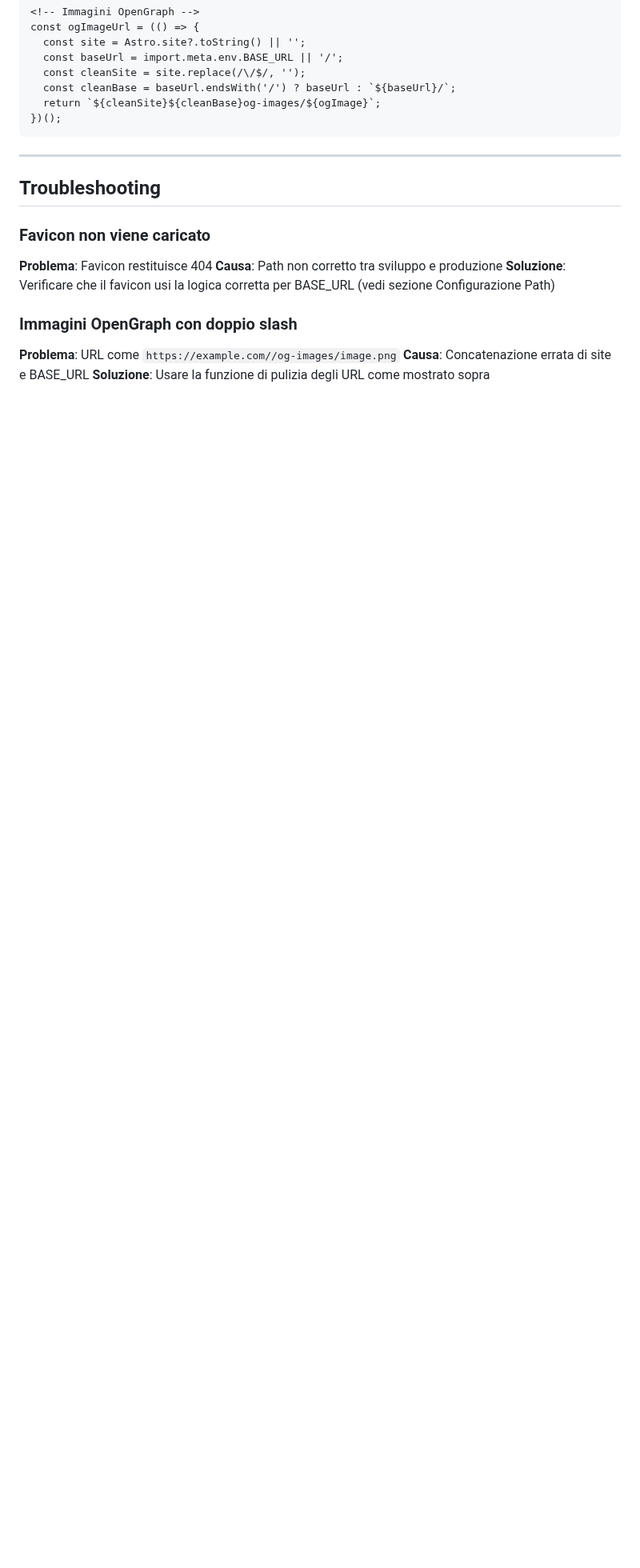
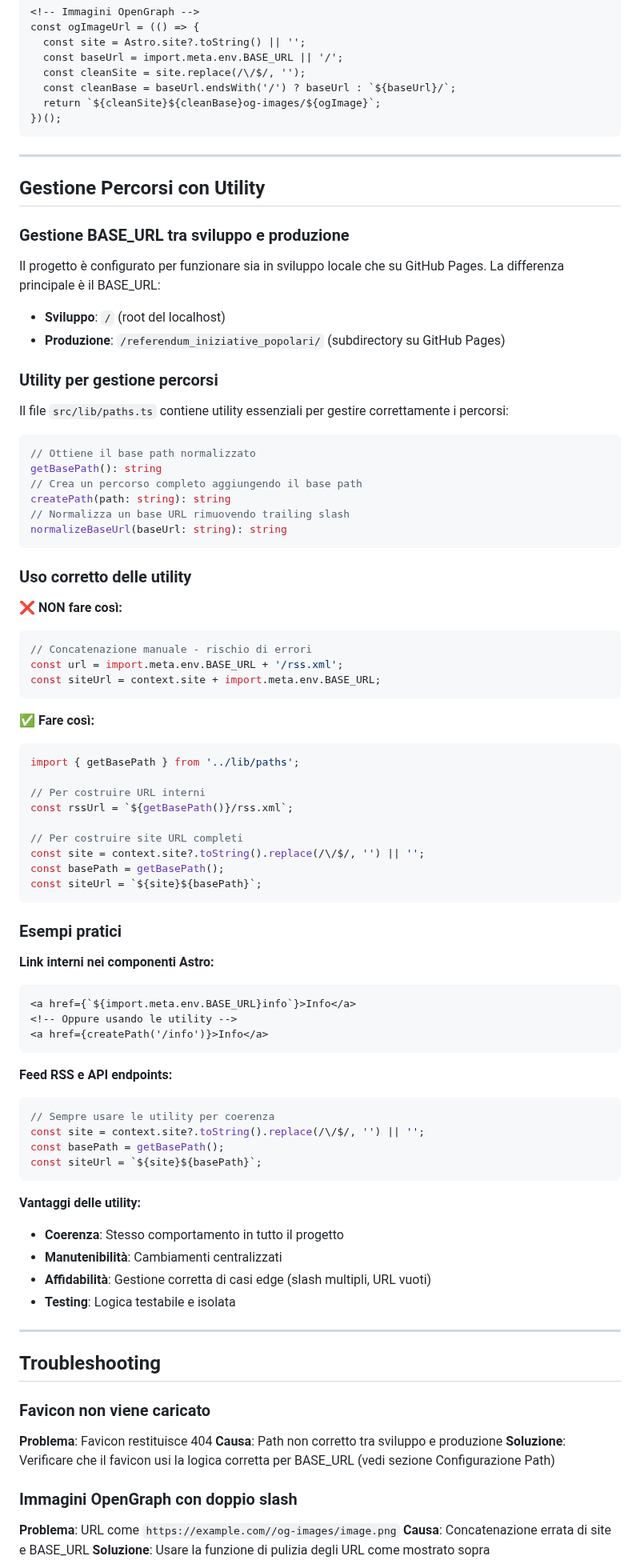
Before and after one commit to ondata/referendum_iniziative_popolari, a Markdown page: docs/NOTE_TECNICHE.md, the part around one of its changes. Shown at 80% size. Rendered like a GitHub page; blank space fills up the shorter version.

Commit message:
feat: aggiungi sezione "Gestione Percorsi con Utility" nel documento NOTE_TECNICHE

````diff
--- a/docs/NOTE_TECNICHE.md
+++ b/docs/NOTE_TECNICHE.md
@@ -115,6 +116,80 @@ const ogImageUrl = (() => {
 
 ---
 
+## Gestione Percorsi con Utility
+
+### Gestione BASE_URL tra sviluppo e produzione
+
+Il progetto è configurato per funzionare sia in sviluppo locale che su GitHub Pages. La differenza principale è il BASE_URL:
+
+- **Sviluppo**: `/` (root del localhost)
+- **Produzione**: `/referendum_iniziative_popolari/` (subdirectory su GitHub Pages)
+
+### Utility per gestione percorsi
+
+Il file `src/lib/paths.ts` contiene utility essenziali per gestire correttamente i percorsi:
+
+```typescript
+// Ottiene il base path normalizzato
+getBasePath(): string
+// Crea un percorso completo aggiungendo il base path
+createPath(path: string): string
+// Normalizza un base URL rimuovendo trailing slash
+normalizeBaseUrl(baseUrl: string): string
+```
+
+### Uso corretto delle utility
+
+**❌ NON fare così:**
+
+```typescript
+// Concatenazione manuale - rischio di errori
+const url = import.meta.env.BASE_URL + '/rss.xml';
+const siteUrl = context.site + import.meta.env.BASE_URL;
+```
+
+**✅ Fare così:**
+
+```typescript
+import { getBasePath } from '../lib/paths';
+
+// Per costruire URL interni
+const rssUrl = `${getBasePath()}/rss.xml`;
+
+// Per costruire site URL completi
+const site = context.site?.toString().replace(/\/$/, '') || '';
+const basePath = getBasePath();
+const siteUrl = `${site}${basePath}`;
+```
+
+### Esempi pratici
+
+**Link interni nei componenti Astro:**
+
+```astro
+<a href={`${import.meta.env.BASE_URL}info`}>Info</a>
+<!-- Oppure usando le utility -->
+<a href={createPath('/info')}>Info</a>
+```
+
+**Feed RSS e API endpoints:**
+
+```typescript
+// Sempre usare le utility per coerenza
+const site = context.site?.toString().replace(/\/$/, '') || '';
+const basePath = getBasePath();
+const siteUrl = `${site}${basePath}`;
+```
+
+**Vantaggi delle utility:**
+
+- **Coerenza**: Stesso comportamento in tutto il progetto
+- **Manutenibilità**: Cambiamenti centralizzati
+- **Affidabilità**: Gestione corretta di casi edge (slash multipli, URL vuoti)
+- **Testing**: Logica testabile e isolata
+
+---
+
 ## Troubleshooting
 
 ### Favicon non viene caricato
````
Also changed, not shown: other parts of docs/NOTE_TECNICHE.md (+1 -0 lines).
